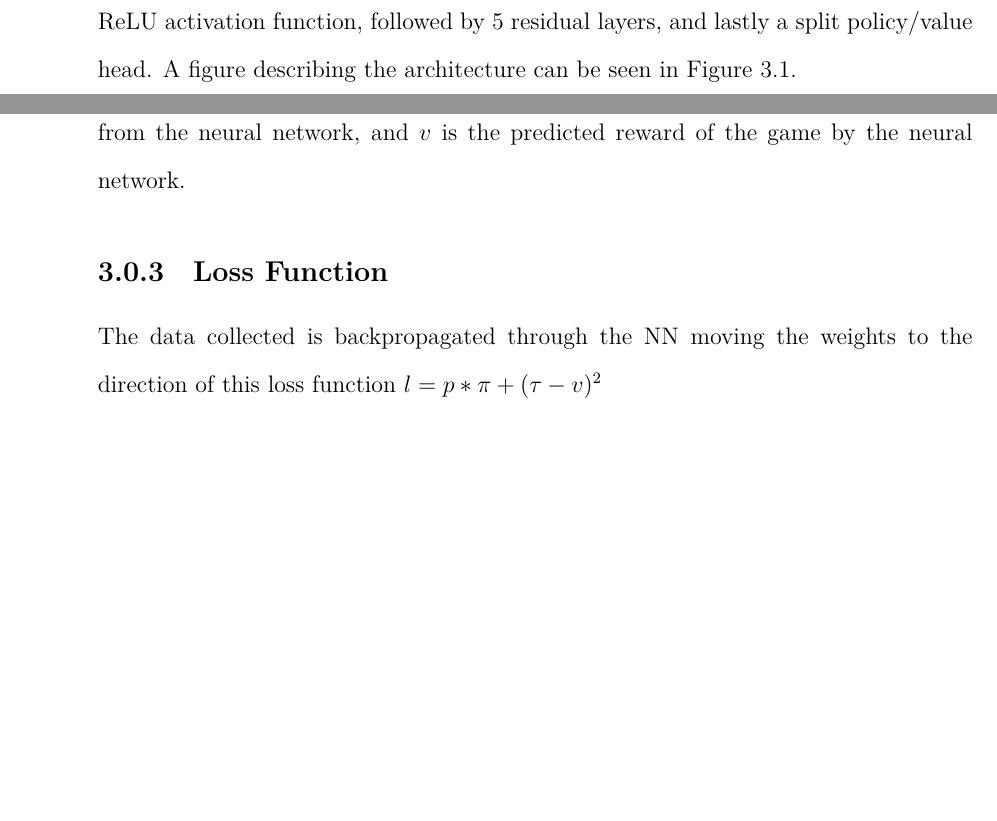
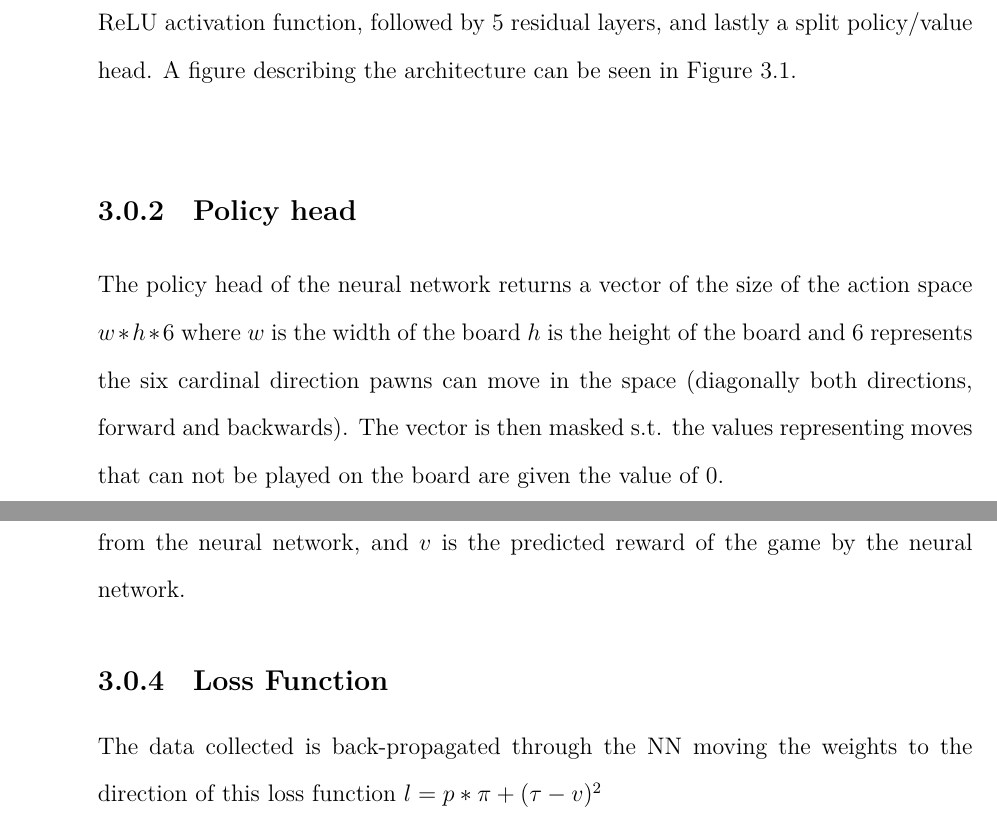
Before and after one commit to Sigurdurhelga/MSc-Breakthrough, a LaTeX thesis (latex/msc-sigurdur-2019.tex, which reads latex/sections/methods.tex): two parts of pages 31 and 33 of 36, joined at a grey line, cut so that both start at the same text, the shorter picture padded with empty space. Compiled offline with XeLaTeX; a missing font is replaced by an installed copy or a similar font.

Commit message:
starting some methods writing

```diff
--- a/latex/sections/methods.tex
+++ b/latex/sections/methods.tex
@@ -22,6 +22,10 @@ A figure describing the architecture can be seen in Figure \ref{fig:nnarch}.
     \label{fig:nnarch}
 \end{figure}
 
+\subsection{Policy head}
+
+The policy head of the neural network returns a vector of the size of the action space $w * h * 6$ where $w$ is the width of the board $h$ is the height of the board and $6$ represents the six cardinal direction pawns can move in the space (diagonally both directions, forward and backwards). The vector is then masked s.t. the values representing moves that can not be played on the board are given the value of $0$.
+
 \subsection{Self-play}
 
 To train the neural network to play Breakthrough we initialize two neural networks $N_1$ and $N_2$
@@ -34,5 +38,5 @@ from the neural network, and $v$ is the predicted reward of the game by the neur
 
 \subsection{Loss Function}
 
-The data collected is backpropagated through the NN moving the weights to the direction of this
+The data collected is back-propagated through the NN moving the weights to the direction of this
 loss function $l = p * \pi + (\tau - v)^2$
```
